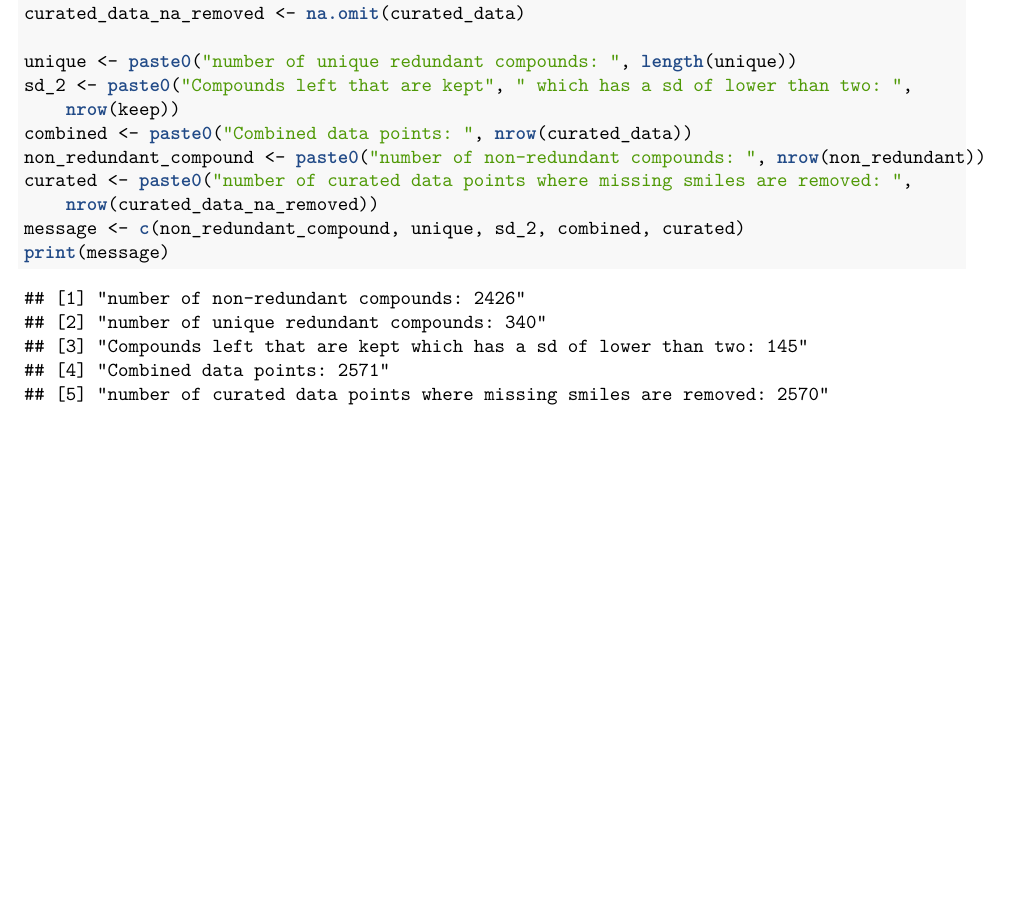
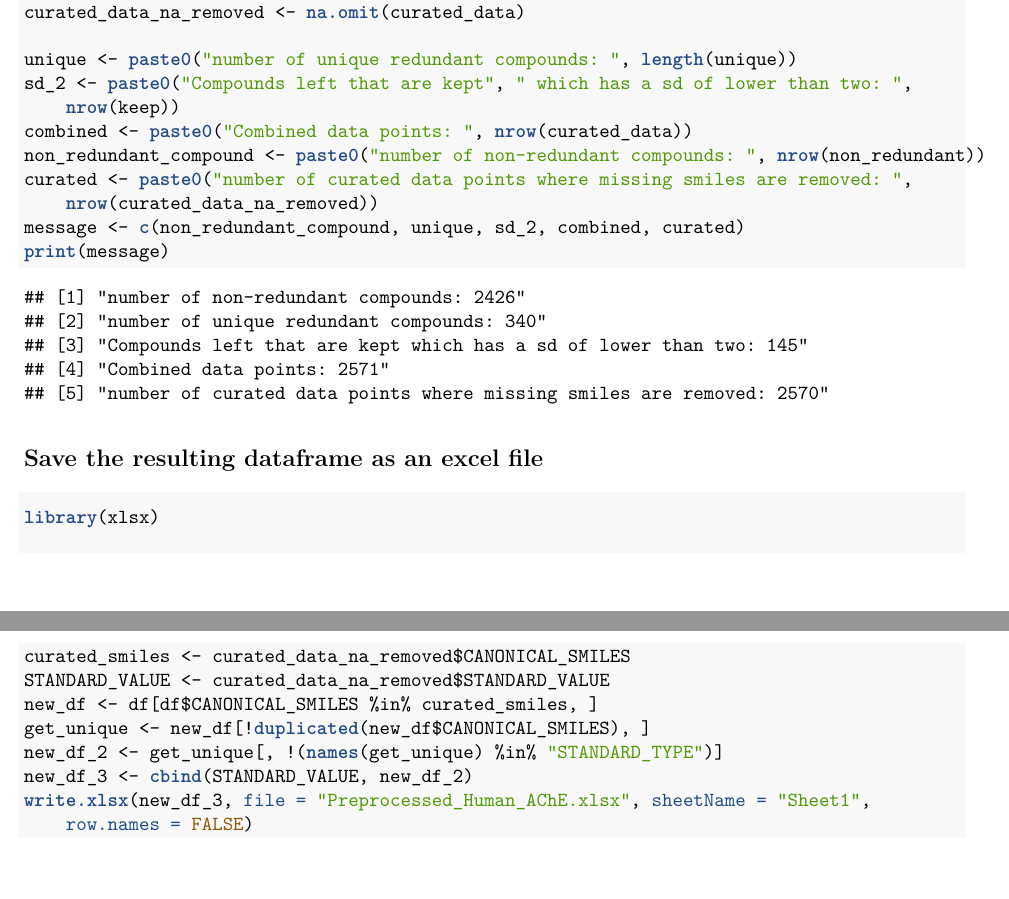
Before and after one commit to sawsimeon/AChE, an R Markdown document (Preprocessing.Rmd): part of page 2 of 2 before the commit and two parts of pages 2 and 3 of 3 after it, the two joined at a grey line, cut so that both start at the same text, the shorter picture padded with empty space. The pictures show the output file Preprocessing.pdf that the author committed with the source.

Commit message:
Data Preprocessing (Remove Redundancy)

````diff
--- a/Preprocessing.Rmd
+++ b/Preprocessing.Rmd
@@ -95,3 +95,19 @@ message <- c(non_redundant_compound, unique, sd_2, combined, curated)
 print(message)
 
 ```
+
+
+## Save the resulting dataframe as an excel file
+
+```{r, tidy = TRUE, warning = FALSE, message = FALSE, error = FALSE}
+
+library(xlsx)
+
+curated_smiles <- curated_data_na_removed$CANONICAL_SMILES
+STANDARD_VALUE <- curated_data_na_removed$STANDARD_VALUE
+new_df <- df[df$CANONICAL_SMILES %in% curated_smiles, ]
+get_unique <- new_df[!duplicated(new_df$CANONICAL_SMILES), ]
+new_df_2 <- get_unique[, !(names(get_unique) %in% "STANDARD_TYPE")]
+new_df_3 <- cbind(STANDARD_VALUE, new_df_2)
+write.xlsx(new_df_3, file = "Preprocessed_Human_AChE.xlsx", sheetName = "Sheet1", row.names = FALSE)
+```
````
Also changed, not shown: Preprocessing.pdf, Preprocessing.Rmd (4 more changed lines).
